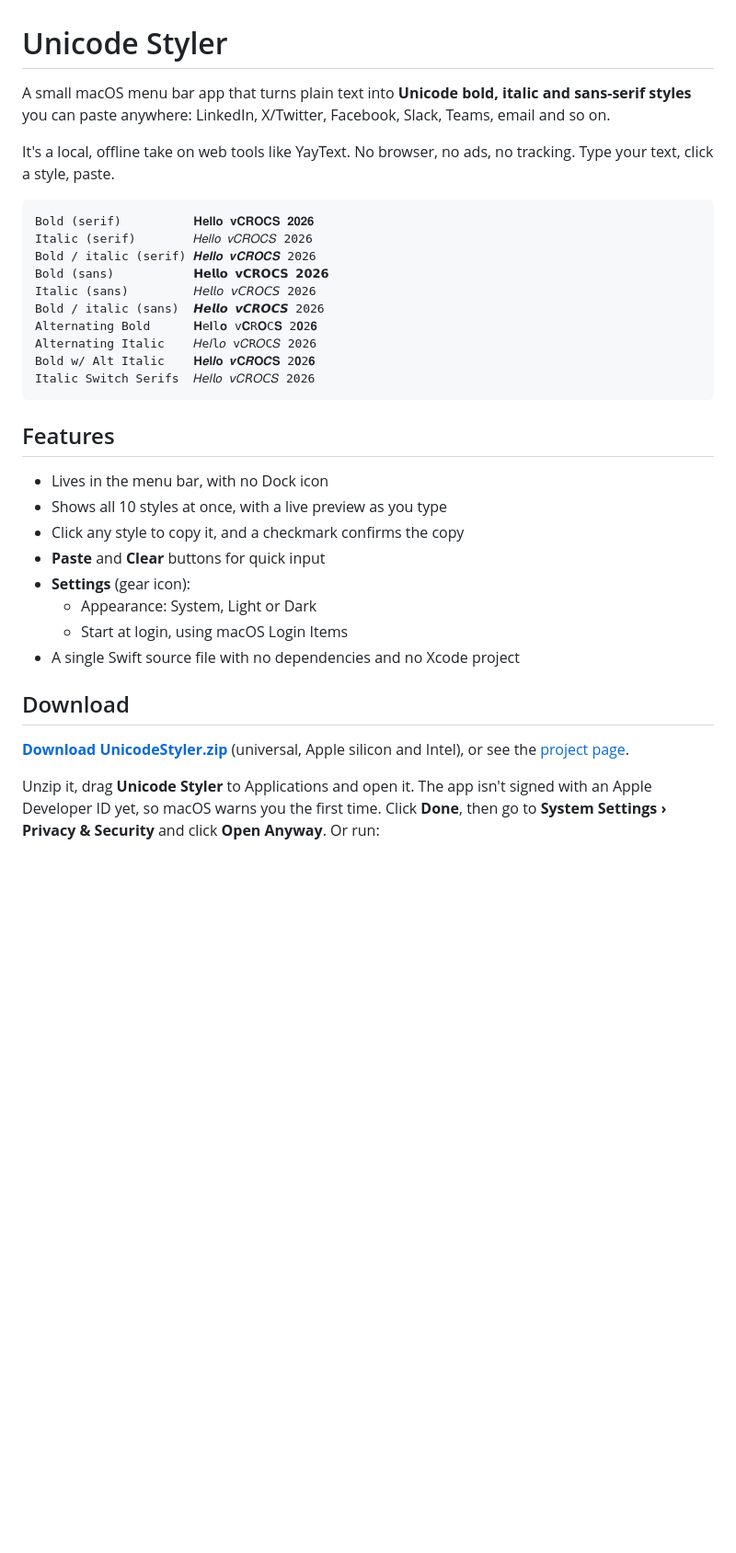
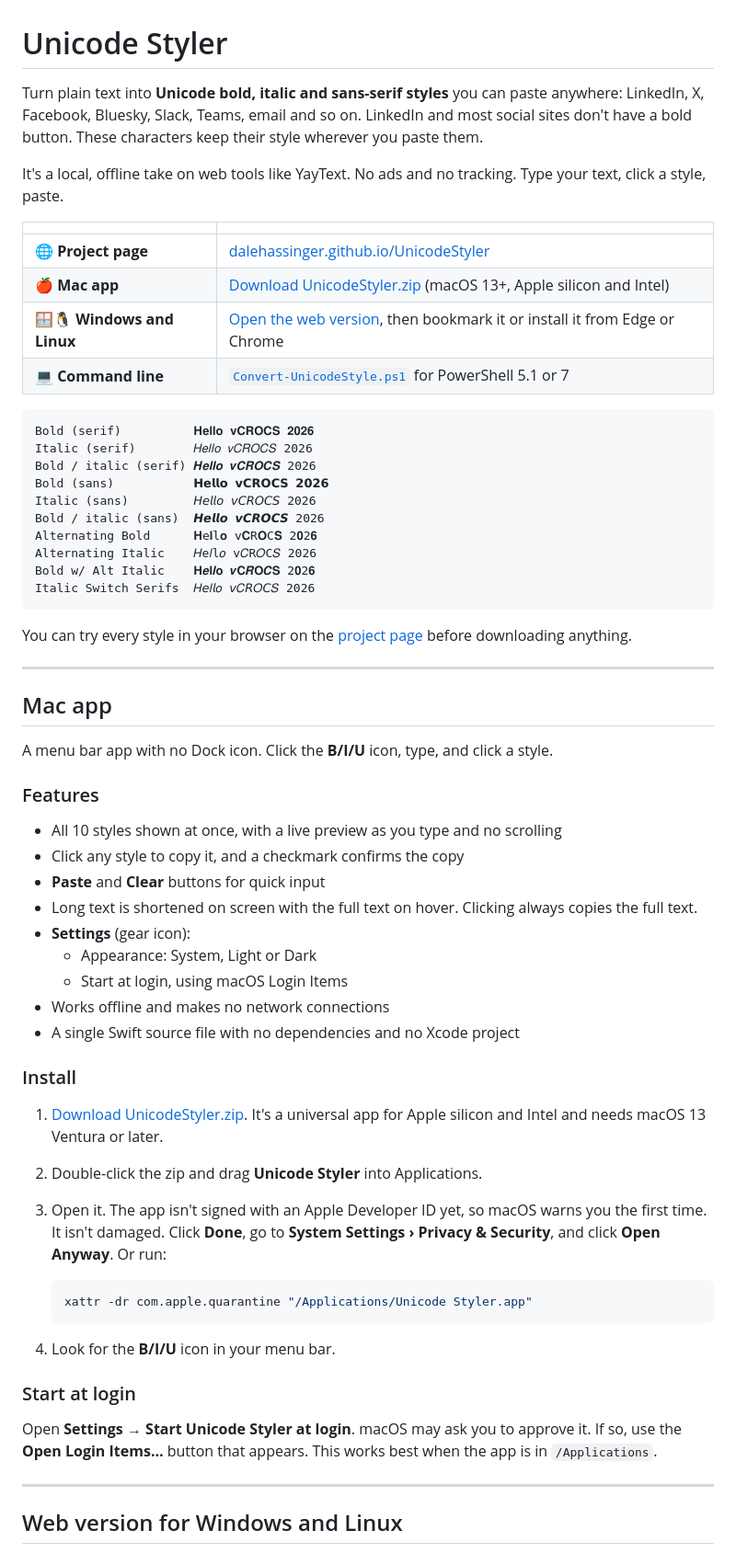
Before and after one commit to dalehassinger/UnicodeStyler, a Markdown page: README.md, the part around one of its changes. Shown at 92% size. Rendered like a GitHub page; blank space fills up the shorter version.

````diff
--- a/README.md
+++ b/README.md
@@ -1,8 +1,15 @@
 # Unicode Styler
 
-A small macOS menu bar app that turns plain text into **Unicode bold, italic and sans-serif styles** you can paste anywhere: LinkedIn, X/Twitter, Facebook, Slack, Teams, email and so on.
+Turn plain text into **Unicode bold, italic and sans-serif styles** you can paste anywhere: LinkedIn, X, Facebook, Bluesky, Slack, Teams, email and so on. LinkedIn and most social sites don't have a bold button. These characters keep their style wherever you paste them.
 
-It's a local, offline take on web tools like YayText. No browser, no ads, no tracking. Type your text, click a style, paste.
+It's a local, offline take on web tools like YayText. No ads and no tracking. Type your text, click a style, paste.
+
+| | |
+|---|---|
+| 🌐 **Project page** | [dalehassinger.github.io/UnicodeStyler](https://dalehassinger.github.io/UnicodeStyler) |
+| 🍎 **Mac app** | [Download UnicodeStyler.zip](https://github.com/dalehassinger/UnicodeStyler/releases/latest/download/UnicodeStyler.zip) (macOS 13+, Apple silicon and Intel) |
+| 🪟🐧 **Windows and Linux** | [Open the web version](https://dalehassinger.github.io/UnicodeStyler/app/), then bookmark it or install it from Edge or Chrome |
+| 💻 **Command line** | [`Convert-UnicodeStyle.ps1`](Convert-UnicodeStyle.ps1) for PowerShell 5.1 or 7 |
 
 ```
 Bold (serif)          𝐇𝐞𝐥𝐥𝐨 𝐯𝐂𝐑𝐎𝐂𝐒 𝟐𝟎𝟐𝟔
@@ -17,19 +24,43 @@ Bold w/ Alt Italic    𝐇𝒆𝐥𝒍𝐨 𝒗𝐂𝑹𝐎𝑪𝐒 2𝟎2𝟔
 Italic Switch Serifs  𝐻𝘦𝑙𝘭𝑜 𝘷𝐶𝘙𝑂𝘊𝑆 2026
 ```
 
-## Features
+You can try every style in your browser on the [project page](https://dalehassinger.github.io/UnicodeStyler) before downloading anything.
 
-- Lives in the menu bar, with no Dock icon
-- Shows all 10 styles at once, with a live preview as you type
+---
+
+## Mac app
+
+A menu bar app with no Dock icon. Click the **B/I/U** icon, type, and click a style.
+
+### Features
+
+- All 10 styles shown at once, with a live preview as you type and no scrolling
 - Click any style to copy it, and a checkmark confirms the copy
 - **Paste** and **Clear** buttons for quick input
+- Long text is shortened on screen with the full text on hover. Clicking always copies the full text.
 - **Settings** (gear icon):
   - Appearance: System, Light or Dark
   - Start at login, using macOS Login Items
+- Works offline and makes no network connections
 - A single Swift source file with no dependencies and no Xcode project
 
-## Download
+### Install
 
-**[Download UnicodeStyler.zip](https://github.com/dalehassinger/UnicodeStyler/releases/latest/download/UnicodeStyler.zip)** (universal, Apple silicon and Intel), or see the [project page](https://dalehassinger.github.io/UnicodeStyler).
+1. [Download UnicodeStyler.zip](https://github.com/dalehassinger/UnicodeStyler/releases/latest/download/UnicodeStyler.zip). It's a universal app for Apple silicon and Intel and needs macOS 13 Ventura or later.
+2. Double-click the zip and drag **Unicode Styler** into Applications.
+3. Open it. The app isn't signed with an Apple Developer ID yet, so macOS warns you the first time. It isn't damaged. Click **Done**, go to **System Settings › Privacy & Security**, and click **Open Anyway**. Or run:
 
-Unzip it, drag **Unicode Styler** to Applications and open it. The app isn't signed with an Apple Developer ID yet, so macOS warns you the first time. Click **Done**, then go to **System Settings › Privacy & Security** and click **Open Anyway**. Or run:
+   ```bash
+   xattr -dr com.apple.quarantine "/Applications/Unicode Styler.app"
+   ```
+
+4. Look for the **B/I/U** icon in your menu bar.
+
+### Start at login
+
+Open **Settings → Start Unicode Styler at login**. macOS may ask you to approve it. If so, use the **Open Login Items…** button that appears. This works best when the app is in `/Applications`.
+
+---
+
+## Web version for Windows and Linux
+
````
Also changed, not shown: other parts of README.md (+142 -69 lines).
